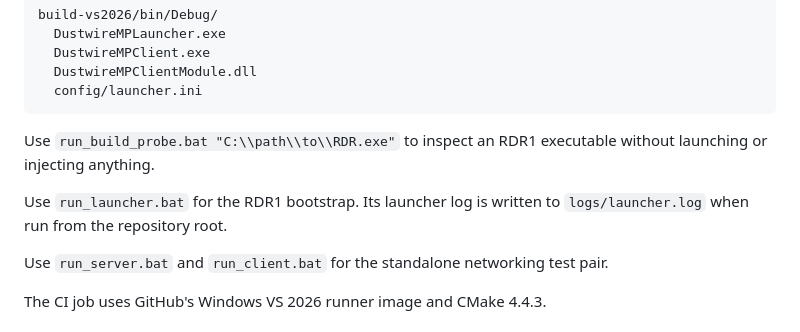
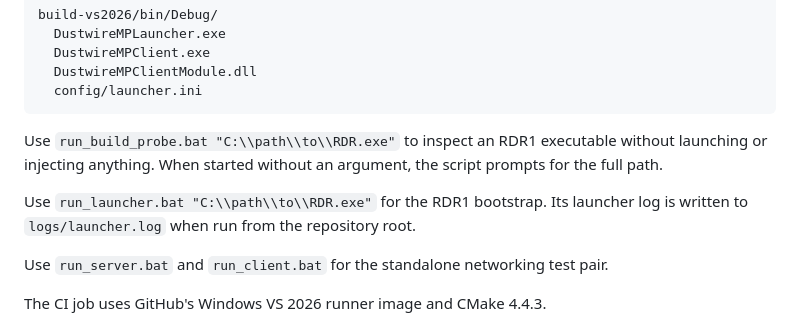
Before and after one commit to alexfandelcafe/DustwireMP, a Markdown page: README.md, the part around the change. Drawn GitHub-style.

Commit message:
docs: clarify RDR1 executable path handling

```diff
--- a/README.md
+++ b/README.md
@@ -55,9 +55,9 @@ build-vs2026/bin/Debug/
   config/launcher.ini
 ~~~
 
-Use `run_build_probe.bat "C:\\path\\to\\RDR.exe"` to inspect an RDR1 executable without launching or injecting anything.
+Use `run_build_probe.bat "C:\\path\\to\\RDR.exe"` to inspect an RDR1 executable without launching or injecting anything. When started without an argument, the script prompts for the full path.
 
-Use `run_launcher.bat` for the RDR1 bootstrap. Its launcher log is written to `logs/launcher.log` when run from the repository root.
+Use `run_launcher.bat "C:\\path\\to\\RDR.exe"` for the RDR1 bootstrap. Its launcher log is written to `logs/launcher.log` when run from the repository root.
 
 Use `run_server.bat` and `run_client.bat` for the standalone networking test pair.
 
```
